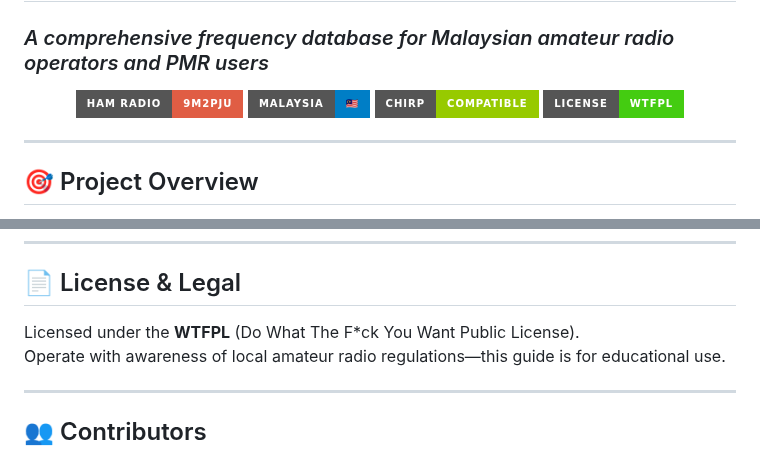
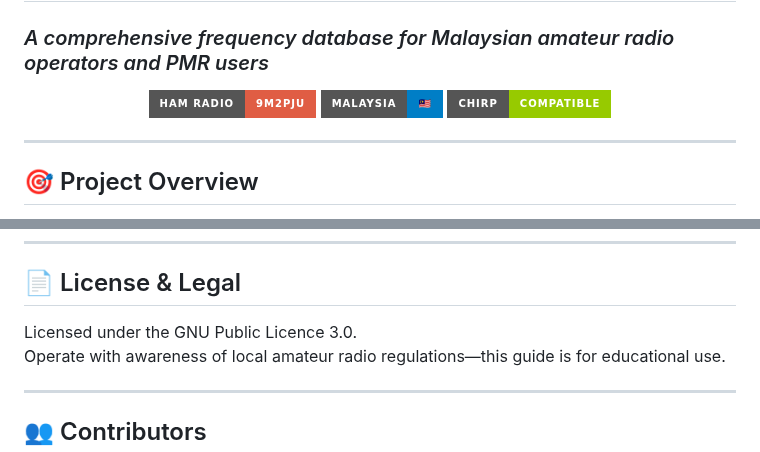
Before and after one commit to 9M2PJU/Malaysian-Ham-Radio-Simplex-and-Repeater-Frequencies, a Markdown page: README.md, 2 parts joined by grey strips. Drawn GitHub-style; badges without logos.

```diff
--- a/README.md
+++ b/README.md
@@ -5,7 +5,6 @@
   <img src="https://img.shields.io/badge/Ham%20Radio-9M2PJU-red?style=for-the-badge&logo=radio&logoColor=white"/>
   <img src="https://img.shields.io/badge/Malaysia-🇲🇾-blue?style=for-the-badge"/>
   <img src="https://img.shields.io/badge/CHIRP-Compatible-green?style=for-the-badge&logo=github&logoColor=white"/>
-  <img src="https://img.shields.io/badge/License-WTFPL-brightgreen?style=for-the-badge"/>
 </p>
 
 ---
@@ -130,7 +129,7 @@ If you want to support this community project:
 
 ## 📄 License & Legal
 
-Licensed under the **WTFPL** (Do What The F\*ck You Want Public License).
+Licensed under the GNU Public Licence 3.0.
 Operate with awareness of local amateur radio regulations—this guide is for educational use.
 
 ---
```
